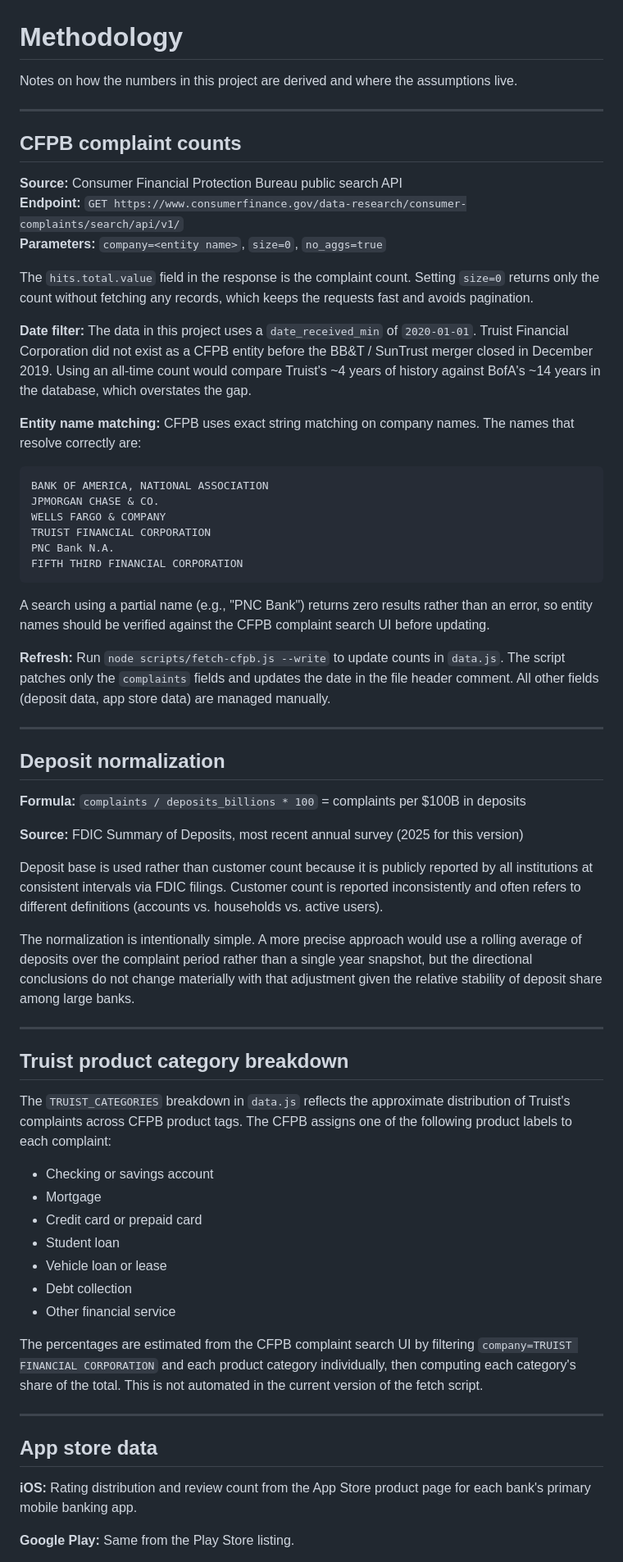
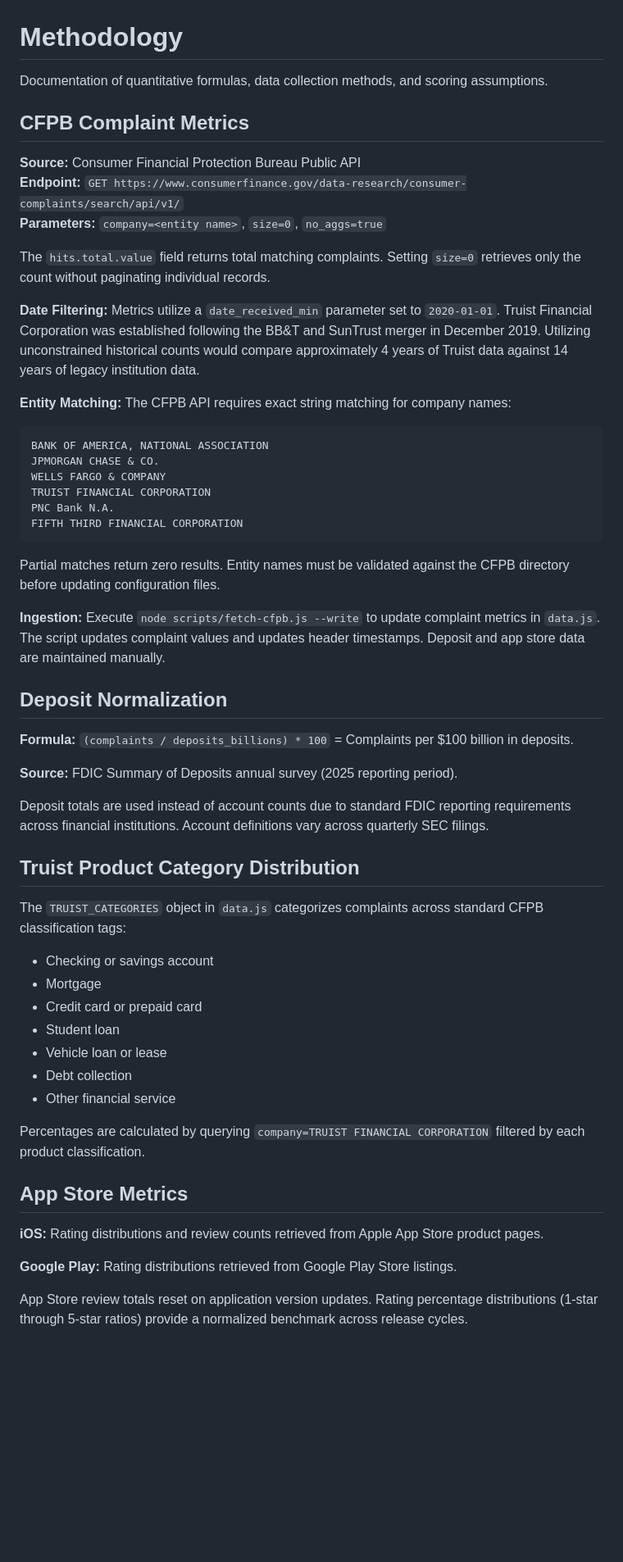
Before and after one commit to atharvasathaye/banking-benchmark, a Markdown page: METHODOLOGY.md, the part around one of its changes. Shown at 82% size. Drawn GitHub-style; blank space fills up the shorter version.

````diff
--- a/METHODOLOGY.md
+++ b/METHODOLOGY.md
@@ -1,20 +1,18 @@
 # Methodology
 
-Notes on how the numbers in this project are derived and where the assumptions live.
+Documentation of quantitative formulas, data collection methods, and scoring assumptions.
 
----
+## CFPB Complaint Metrics
 
-## CFPB complaint counts
-
-**Source:** Consumer Financial Protection Bureau public search API
+**Source:** Consumer Financial Protection Bureau Public API
 **Endpoint:** `GET https://www.consumerfinance.gov/data-research/consumer-complaints/search/api/v1/`
 **Parameters:** `company=<entity name>`, `size=0`, `no_aggs=true`
 
-The `hits.total.value` field in the response is the complaint count. Setting `size=0` returns only the count without fetching any records, which keeps the requests fast and avoids pagination.
+The `hits.total.value` field returns total matching complaints. Setting `size=0` retrieves only the count without paginating individual records.
 
-**Date filter:** The data in this project uses a `date_received_min` of `2020-01-01`. Truist Financial Corporation did not exist as a CFPB entity before the BB&T / SunTrust merger closed in December 2019. Using an all-time count would compare Truist's ~4 years of history against BofA's ~14 years in the database, which overstates the gap.
+**Date Filtering:** Metrics utilize a `date_received_min` parameter set to `2020-01-01`. Truist Financial Corporation was established following the BB&T and SunTrust merger in December 2019. Utilizing unconstrained historical counts would compare approximately 4 years of Truist data against 14 years of legacy institution data.
 
-**Entity name matching:** CFPB uses exact string matching on company names. The names that resolve correctly are:
+**Entity Matching:** The CFPB API requires exact string matching for company names:
 
 ```
 BANK OF AMERICA, NATIONAL ASSOCIATION
@@ -25,27 +23,21 @@ PNC Bank N.A.
 FIFTH THIRD FINANCIAL CORPORATION
 ```
 
-A search using a partial name (e.g., "PNC Bank") returns zero results rather than an error, so entity names should be verified against the CFPB complaint search UI before updating.
+Partial matches return zero results. Entity names must be validated against the CFPB directory before updating configuration files.
 
-**Refresh:** Run `node scripts/fetch-cfpb.js --write` to update counts in `data.js`. The script patches only the `complaints` fields and updates the date in the file header comment. All other fields (deposit data, app store data) are managed manually.
+**Ingestion:** Execute `node scripts/fetch-cfpb.js --write` to update complaint metrics in `data.js`. The script updates complaint values and updates header timestamps. Deposit and app store data are maintained manually.
 
----
+## Deposit Normalization
 
-## Deposit normalization
+**Formula:** `(complaints / deposits_billions) * 100` = Complaints per $100 billion in deposits.
 
-**Formula:** `complaints / deposits_billions * 100` = complaints per $100B in deposits
+**Source:** FDIC Summary of Deposits annual survey (2025 reporting period).
 
-**Source:** FDIC Summary of Deposits, most recent annual survey (2025 for this version)
+Deposit totals are used instead of account counts due to standard FDIC reporting requirements across financial institutions. Account definitions vary across quarterly SEC filings.
 
-Deposit base is used rather than customer count because it is publicly reported by all institutions at consistent intervals via FDIC filings. Customer count is reported inconsistently and often refers to different definitions (accounts vs. households vs. active users).
+## Truist Product Category Distribution
 
-The normalization is intentionally simple. A more precise approach would use a rolling average of deposits over the complaint period rather than a single year snapshot, but the directional conclusions do not change materially with that adjustment given the relative stability of deposit share among large banks.
-
----
-
-## Truist product category breakdown
-
-The `TRUIST_CATEGORIES` breakdown in `data.js` reflects the approximate distribution of Truist's complaints across CFPB product tags. The CFPB assigns one of the following product labels to each complaint:
+The `TRUIST_CATEGORIES` object in `data.js` categorizes complaints across standard CFPB classification tags:
 
 - Checking or savings account
 - Mortgage
@@ -55,13 +47,13 @@ The `TRUIST_CATEGORIES` breakdown in `data.js` reflects the approximate distribu
 - Debt collection
 - Other financial service
 
-The percentages are estimated from the CFPB complaint search UI by filtering `company=TRUIST FINANCIAL CORPORATION` and each product category individually, then computing each category's share of the total. This is not automated in the current version of the fetch script.
+Percentages are calculated by querying `company=TRUIST FINANCIAL CORPORATION` filtered by each product classification.
 
----
+## App Store Metrics
 
-## App store data
+**iOS:** Rating distributions and review counts retrieved from Apple App Store product pages.
 
-**iOS:** Rating distribution and review count from the App Store product page for each bank's primary mobile banking app.
+**Google Play:** Rating distributions retrieved from Google Play Store listings.
 
-**Google Play:** Same from the Play Store listing.
+App Store review totals reset on application version updates. Rating percentage distributions (1-star through 5-star ratios) provide a normalized benchmark across release cycles.
 
````
Also changed, not shown: other parts of METHODOLOGY.md (+19 -25 lines), README.md (+47 -79 lines).
